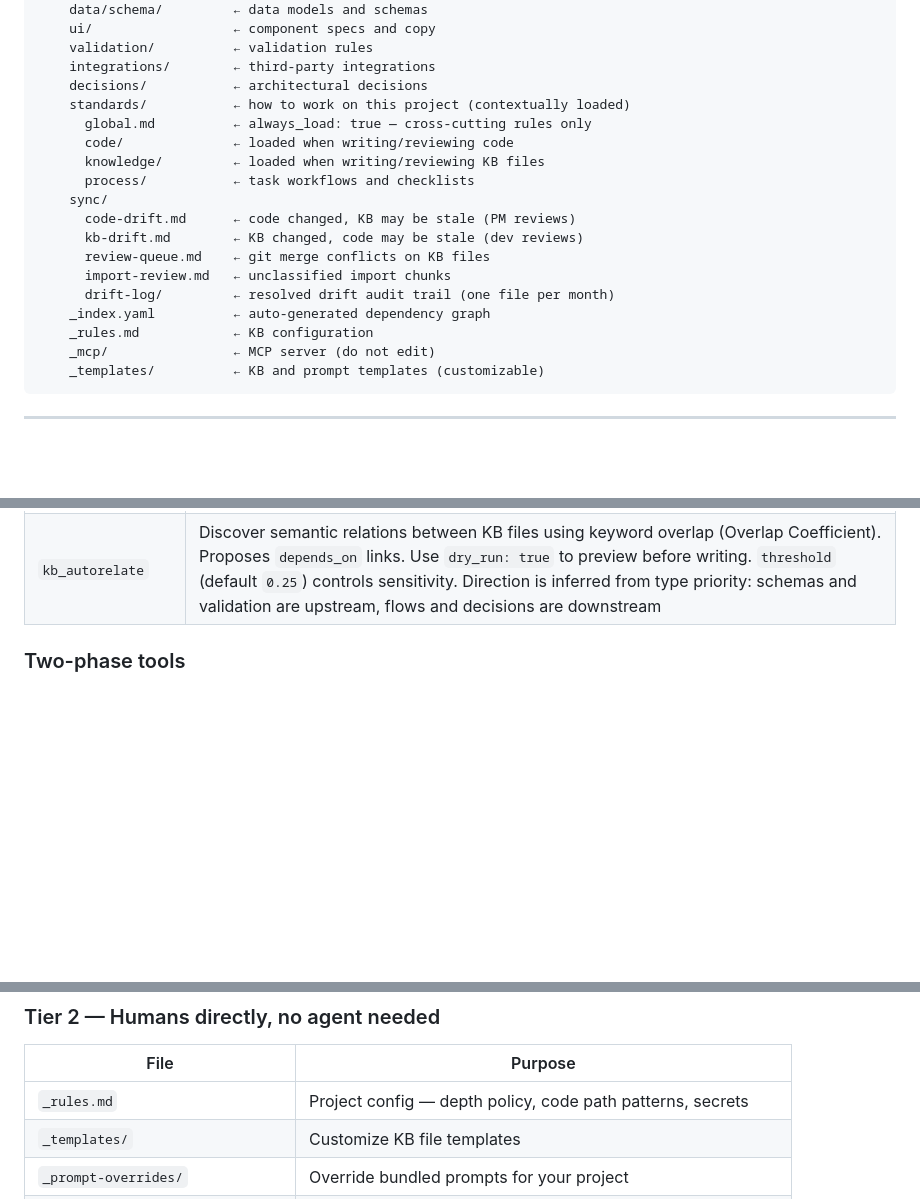
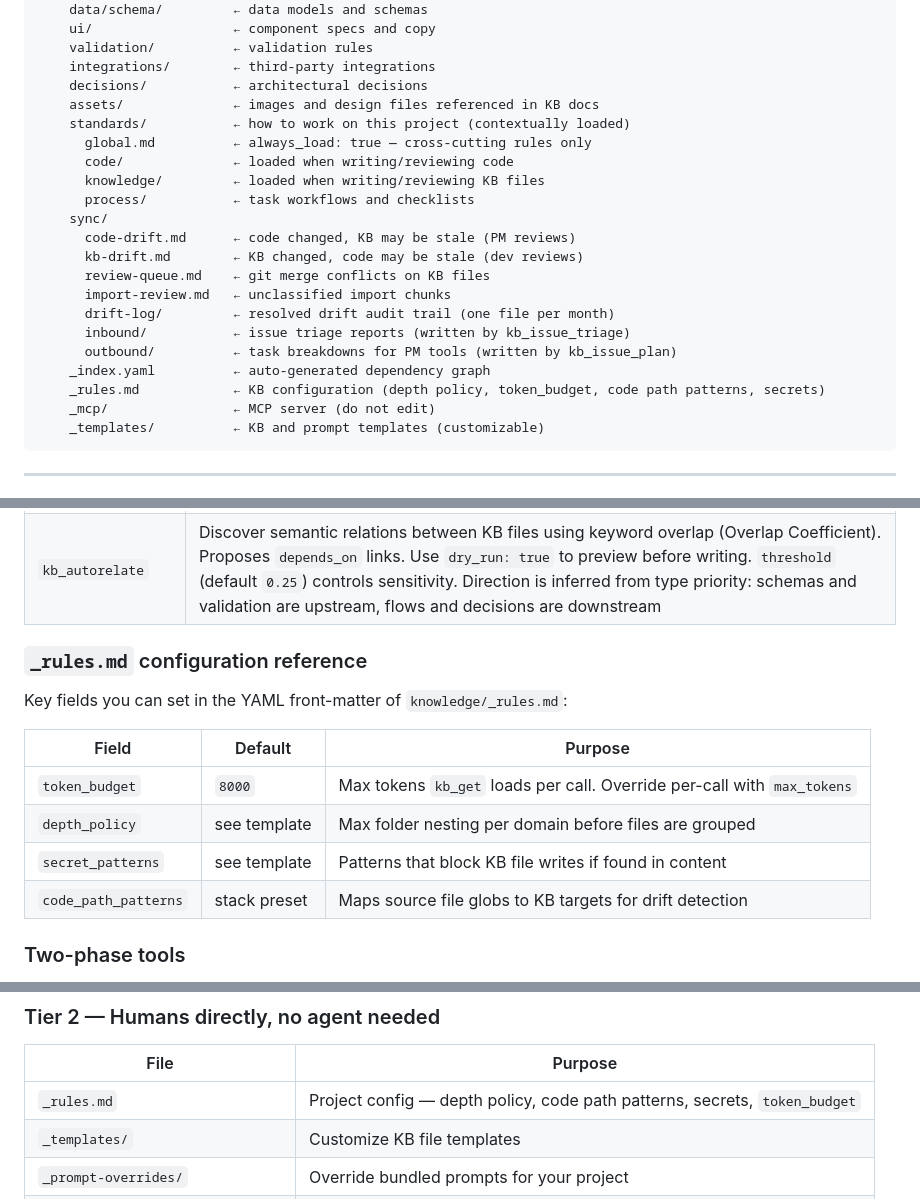
Before and after one commit to DEONSKY/project-instrumentality, a Markdown page: README.md, 3 parts joined by grey strips. GitHub-like rendering; blank space fills up the shorter version.

````diff
--- a/README.md
+++ b/README.md
@@ -25,6 +25,7 @@ your-project/
     validation/          ← validation rules
     integrations/        ← third-party integrations
     decisions/           ← architectural decisions
+    assets/              ← images and design files referenced in KB docs
     standards/           ← how to work on this project (contextually loaded)
       global.md          ← always_load: true — cross-cutting rules only
       code/              ← loaded when writing/reviewing code
@@ -36,8 +37,10 @@ your-project/
       review-queue.md    ← git merge conflicts on KB files
       import-review.md   ← unclassified import chunks
       drift-log/         ← resolved drift audit trail (one file per month)
+      inbound/           ← issue triage reports (written by kb_issue_triage)
+      outbound/          ← task breakdowns for PM tools (written by kb_issue_plan)
     _index.yaml          ← auto-generated dependency graph
-    _rules.md            ← KB configuration
+    _rules.md            ← KB configuration (depth policy, token_budget, code path patterns, secrets)
     _mcp/                ← MCP server (do not edit)
     _templates/          ← KB and prompt templates (customizable)
 ```
@@ -122,6 +125,17 @@ kb_init({ interactive: false, config: { projectName: "MyApp", appNames: ["web",
 | `kb_sub` | Submodule coordination. `status`: shows parent + submodule branches, pointer changes, owned/shared types. `push`: pushes submodules first (correct order), then parent — supports `dry_run` to preview the plan. `merge_plan`: returns correct merge sequence for feature-to-main |
 | `kb_autotag` | Auto-extract tags from KB file content and write them to frontmatter. Improves `kb_ask` search accuracy when files have empty `tags: []`. Extracts from headings (3×), bold text, inline code, file path, and body word frequency. Merges with existing tags — never removes manual ones. Run `file_path: "all"` (default) or target a single file |
 | `kb_autorelate` | Discover semantic relations between KB files using keyword overlap (Overlap Coefficient). Proposes `depends_on` links. Use `dry_run: true` to preview before writing. `threshold` (default `0.25`) controls sensitivity. Direction is inferred from type priority: schemas and validation are upstream, flows and decisions are downstream |
+
+### `_rules.md` configuration reference
+
+Key fields you can set in the YAML front-matter of `knowledge/_rules.md`:
+
+| Field | Default | Purpose |
+|-------|---------|---------|
+| `token_budget` | `8000` | Max tokens `kb_get` loads per call. Override per-call with `max_tokens` |
+| `depth_policy` | see template | Max folder nesting per domain before files are grouped |
+| `secret_patterns` | see template | Patterns that block KB file writes if found in content |
+| `code_path_patterns` | stack preset | Maps source file globs to KB targets for drift detection |
 
 ### Two-phase tools
 
@@ -560,7 +574,7 @@ The pre-commit hook warns if any of these are staged. `_index.yaml` has a `# AUT
 
 | File | Purpose |
 |------|---------|
-| `_rules.md` | Project config — depth policy, code path patterns, secrets |
+| `_rules.md` | Project config — depth policy, code path patterns, secrets, `token_budget` |
 | `_templates/` | Customize KB file templates |
 | `_prompt-overrides/` | Override bundled prompts for your project |
 | `features/*.md`, `flows/*.md`, etc. | KB content — developers and PMs edit directly; agent can too |
````
